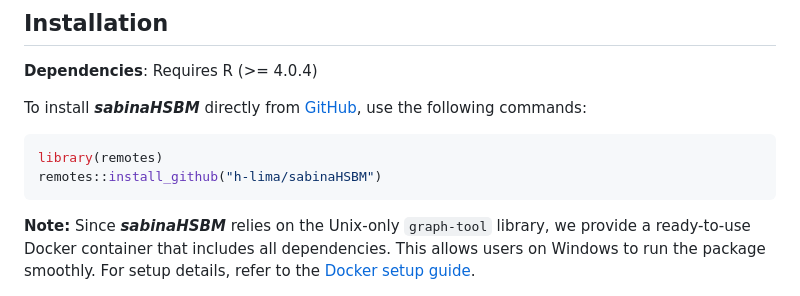
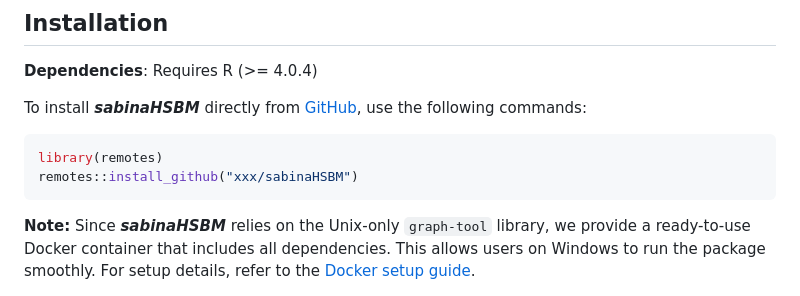
Before and after one commit to h-lima/sabinaHSBM, a Markdown page: README.md, the part around the change. Drawn GitHub-style.

````diff
--- a/README.md
+++ b/README.md
@@ -37,7 +37,7 @@ To install ***sabinaHSBM*** directly from [GitHub](https://github.com), use the
 
 ```r
 library(remotes)
-remotes::install_github("h-lima/sabinaHSBM")
+remotes::install_github("xxx/sabinaHSBM")
 ```
 
 **Note:** Since ***sabinaHSBM*** relies on the Unix-only `graph-tool` library, we provide a ready-to-use Docker container that includes all dependencies. This allows users on Windows to run the package smoothly. For setup details, refer to the [Docker setup guide](docs/Supporting_Information_S1_sabinaHSBM.md).
````
